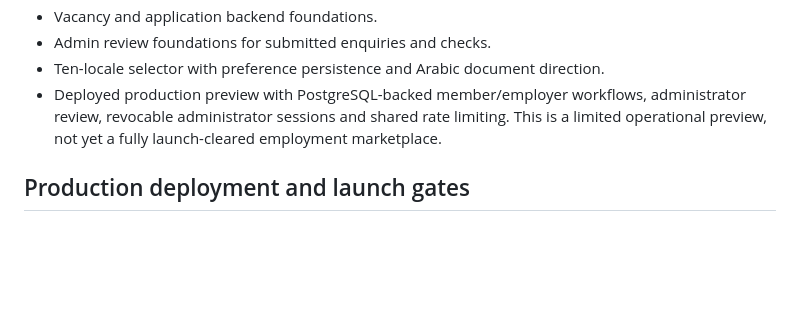
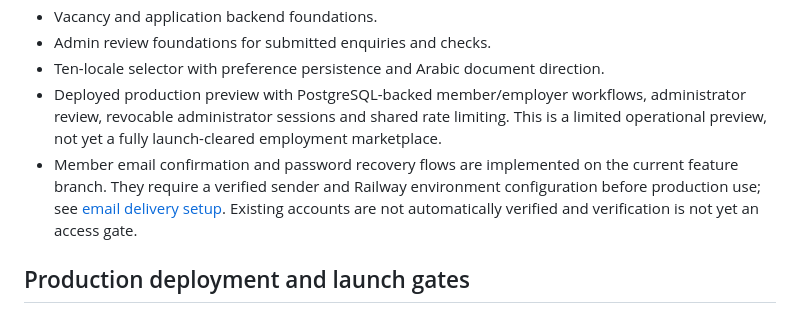
Before and after one commit to mubayyingcc-AI/Ortakera-System, a Markdown page: README.md, the part around the change. GitHub-like rendering; blank space fills up the shorter version.

Commit message:
Document member email workflow implementation and activation requirements

```diff
--- a/README.md
+++ b/README.md
@@ -30,6 +30,7 @@ Open http://localhost:3000. The app uses Node's built-in HTTP server and Postgre
 - Admin review foundations for submitted enquiries and checks.
 - Ten-locale selector with preference persistence and Arabic document direction.
 - Deployed production preview with PostgreSQL-backed member/employer workflows, administrator review, revocable administrator sessions and shared rate limiting. This is a limited operational preview, not yet a fully launch-cleared employment marketplace.
+- Member email confirmation and password recovery flows are implemented on the current feature branch. They require a verified sender and Railway environment configuration before production use; see [email delivery setup](docs/EMAIL_DELIVERY_SETUP.md). Existing accounts are not automatically verified and verification is not yet an access gate.
 
 
 
```
